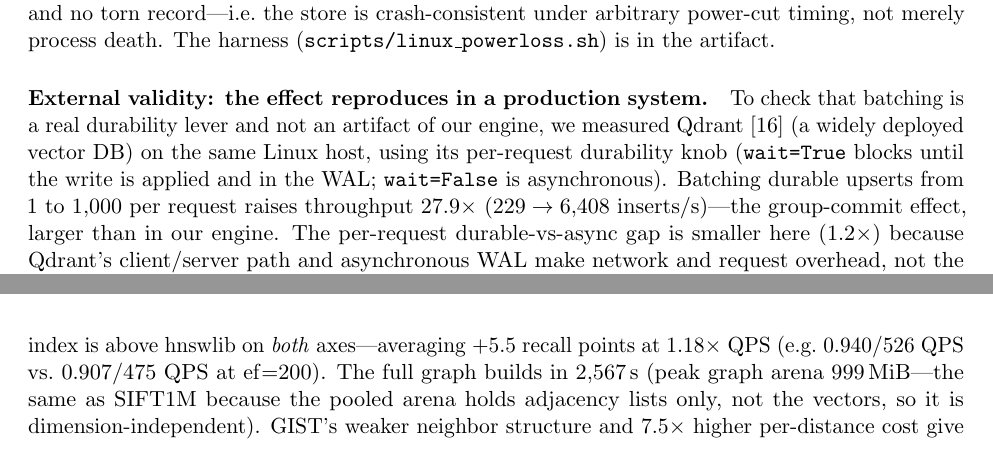
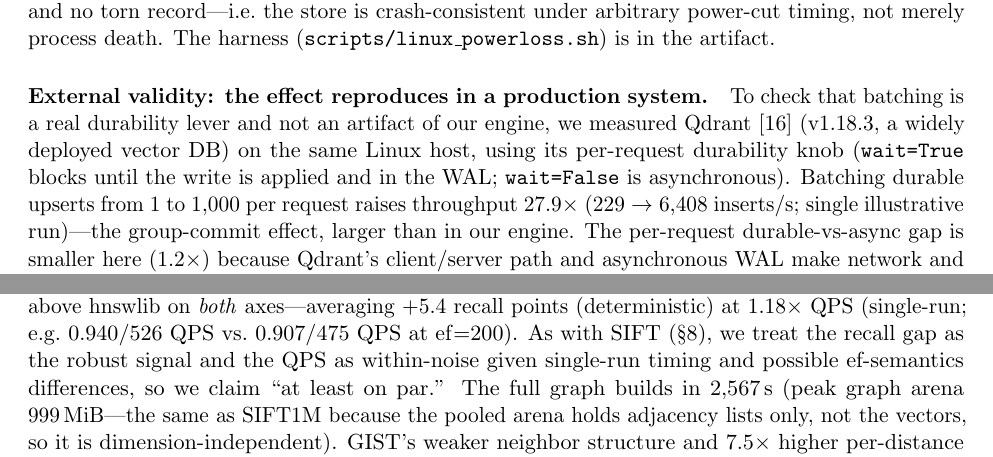
Before and after one commit to lhlRahman/vector-database, a LaTeX paper (docs/paper/honest-durability.tex): two parts of pages 7 and 11 of 15, joined at a grey line, cut so that both start at the same text. Compiled offline with pdfLaTeX.

Commit message:
paper: apply post-accept editorial nits (review: 8/10 accept, mean 7.8)
Final review = ACCEPT (mean 7.8, median 8, eight accepts, zero blockers). Applied the
most-cited editorial nits: (1) label both fsync-floor ratios (155x vs same-host
F_FULLFSYNC, 93x vs Linux honest flush) in the floor caption to stop conflation;
(2) GIST QPS softened to 'at least on par' with single-run/ef-semantics caveat;
(3) Qdrant labeled single-run + pinned v1.18.3; (5) GIST +5.5 -> +5.4 (matches table).

```diff
--- a/docs/paper/honest-durability.tex
+++ b/docs/paper/honest-durability.tex
@@ -423,11 +426,12 @@ is in the artifact.
 
 \paragraph{External validity: the effect reproduces in a production system.} To
 check that batching is a real durability lever and not an artifact of our engine, we
-measured Qdrant~\cite{qdrant} (a widely deployed vector DB) on the same Linux host,
-using its per-request durability knob (\texttt{wait=True} blocks until the write is
-applied and in the WAL; \texttt{wait=False} is asynchronous). Batching durable
-upserts from $1$ to $1{,}000$ per request raises throughput $27.9\times$ ($229\to
-6{,}408$ inserts/s)---the group-commit effect, larger than in our engine. The
+measured Qdrant~\cite{qdrant} (v1.18.3, a widely deployed vector DB) on the same
+Linux host, using its per-request durability knob (\texttt{wait=True} blocks until
+the write is applied and in the WAL; \texttt{wait=False} is asynchronous). Batching
+durable upserts from $1$ to $1{,}000$ per request raises throughput $27.9\times$
+($229\to 6{,}408$ inserts/s; single illustrative run)---the group-commit effect,
+larger than in our engine. The
 per-request durable-vs-async gap is smaller here ($1.2\times$) because Qdrant's
 client/server path and asynchronous WAL make network and request overhead, not the
 flush, dominate single-item latency---a reminder that the \emph{shape} of the tax
@@ -628,8 +632,11 @@ $960$-d vectors, shipped exact 100-NN ground truth) the same picture holds again
 hnswlib, more strongly. Recall@10 climbs monotonically from $0.48$ at
 $\mathrm{ef}{=}10$ to $0.984$ at $\mathrm{ef}{=}500$ (Table~\ref{tab:gist},
 Fig.~\ref{fig:gistpareto}), and at every $\mathrm{ef}$ our index is above hnswlib
-on \emph{both} axes---averaging $+5.5$ recall points at $1.18\times$ QPS (e.g.\
-$0.940$/$526$~QPS vs.\ $0.907$/$475$~QPS at $\mathrm{ef}{=}200$). The full graph
+on \emph{both} axes---averaging $+5.4$ recall points (deterministic) at $1.18\times$
+QPS (single-run; e.g.\ $0.940$/$526$~QPS vs.\ $0.907$/$475$~QPS at
+$\mathrm{ef}{=}200$). As with SIFT (\S\ref{sec:index}), we treat the recall gap as
+the robust signal and the QPS as within-noise given single-run timing and possible
+ef-semantics differences, so we claim ``at least on par.'' The full graph
 builds in $2{,}567$\,s (peak graph arena $999$\,MiB---the same as SIFT1M because the
 pooled arena holds adjacency lists only, not the vectors, so it is
 dimension-independent). GIST's weaker neighbor structure
@@ -671,8 +678,9 @@ $\mathrm{ef}$ & recall@10 & QPS & recall@10 & QPS \\
 \centering
 \includegraphics[width=0.72\linewidth]{figs/gist1m_recall_qps.pdf}
 \caption{GIST1M recall--QPS Pareto front (single-thread, Apple M4 Pro). Our index
-(solid) is above hnswlib (dashed) on both axes across the range ($+5.5$ recall
-points, $1.18\times$ QPS on average at matched $\mathrm{ef}$); QPS is single-run.}
+(solid) tracks or leads hnswlib (dashed): $+5.4$ recall points (deterministic) at a
+mean $1.18\times$ QPS at matched $\mathrm{ef}$. QPS is single-run, so we read the
+result as ``at least on par''; the recall gap is the robust signal.}
 \label{fig:gistpareto}
 \end{figure}
 
```
Also changed, not shown: docs/paper/honest-durability.pdf, docs/paper/honest-durability.tex (7 more changed lines).
